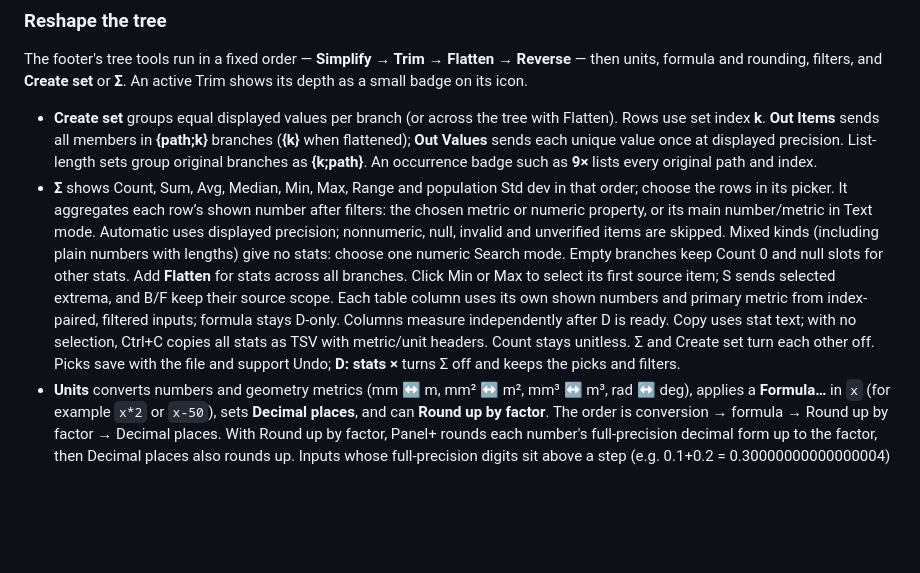
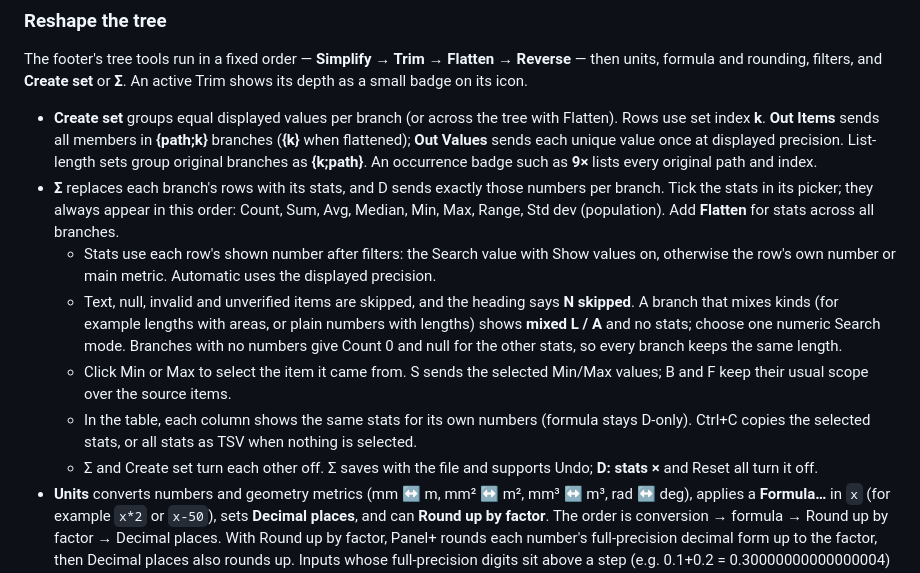
Before and after one commit to tsoumdoa/better-gh-panel, a Markdown page: README.md, the part around one of its changes. Rendered like a GitHub page; blank space fills up the shorter version.

Commit message:
Tighten branch-stats README and CHANGELOG
Co-Authored-By: Claude Opus 5.5 <noreply@anthropic.com>

```diff
--- a/README.md
+++ b/README.md
@@ -100,7 +100,12 @@ Unsupported properties show `n/a`. Text comparisons are exact; quote text to kee
 The footer's tree tools run in a fixed order — **Simplify → Trim → Flatten → Reverse** — then units, formula and rounding, filters, and **Create set** or **Σ**. An active Trim shows its depth as a small badge on its icon.
 
 - **Create set** groups equal displayed values per branch (or across the tree with Flatten). Rows use set index **k**. **Out Items** sends all members in **{path;k}** branches (**{k}** when flattened); **Out Values** sends each unique value once at displayed precision. List-length sets group original branches as **{k;path}**. An occurrence badge such as **9×** lists every original path and index.
-- **Σ** shows Count, Sum, Avg, Median, Min, Max, Range and population Std dev in that order; choose the rows in its picker. It aggregates each row’s shown number after filters: the chosen metric or numeric property, or its main number/metric in Text mode. Automatic uses displayed precision; nonnumeric, null, invalid and unverified items are skipped. Mixed kinds (including plain numbers with lengths) give no stats: choose one numeric Search mode. Empty branches keep Count 0 and null slots for other stats. Add **Flatten** for stats across all branches. Click Min or Max to select its first source item; S sends selected extrema, and B/F keep their source scope. Each table column uses its own shown numbers and primary metric from index-paired, filtered inputs; formula stays D-only. Columns measure independently after D is ready. Copy uses stat text; with no selection, Ctrl+C copies all stats as TSV with metric/unit headers. Count stays unitless. Σ and Create set turn each other off. Picks save with the file and support Undo; **D: stats ×** turns Σ off and keeps the picks and filters.
+- **Σ** replaces each branch's rows with its stats, and D sends exactly those numbers per branch. Tick the stats in its picker; they always appear in this order: Count, Sum, Avg, Median, Min, Max, Range, Std dev (population). Add **Flatten** for stats across all branches.
+  - Stats use each row's shown number after filters: the Search value with Show values on, otherwise the row's own number or main metric. Automatic uses the displayed precision.
+  - Text, null, invalid and unverified items are skipped, and the heading says **N skipped**. A branch that mixes kinds (for example lengths with areas, or plain numbers with lengths) shows **mixed L / A** and no stats; choose one numeric Search mode. Branches with no numbers give Count 0 and null for the other stats, so every branch keeps the same length.
+  - Click Min or Max to select the item it came from. S sends the selected Min/Max values; B and F keep their usual scope over the source items.
+  - In the table, each column shows the same stats for its own numbers (formula stays D-only). Ctrl+C copies the selected stats, or all stats as TSV when nothing is selected.
+  - Σ and Create set turn each other off. Σ saves with the file and supports Undo; **D: stats ×** and Reset all turn it off.
 - **Units** converts numbers and geometry metrics (mm ↔ m, mm² ↔ m², mm³ ↔ m³, rad ↔ deg), applies a **Formula…** in `x` (for example `x*2` or `x-50`), sets **Decimal places**, and can **Round up by factor**. The order is conversion → formula → Round up by factor → Decimal places. With Round up by factor, Panel+ rounds each number's full-precision decimal form up to the factor, then Decimal places also rounds up. Inputs whose full-precision digits sit above a step (e.g. 0.1+0.2 = 0.30000000000000004) round up to the next step. Without a factor, decimal rounding remains half away from zero. Rounding uses the faithful 15-digit decimal form when possible, so 2.675 at 2 decimal places becomes 2.68, as in Excel. Hover a rounded row to see its raw value and rounding. When active, the Units chip reads compactly, for example **→m² ↑0.25 3dp** (target unit, factor, decimals), and widens to fit; its tooltip spells out the full setting.
 - **Formula…** uses the converted number before rounding as `x`. The preview updates while typing; wire outputs wait for Enter or clicking away. Esc or Cancel restores the previous formula and selection. Invalid drafts keep the last valid rows. Use `+ - * / ^`, parentheses, `pi`, `abs`, `sqrt`, `floor`, `ceil`, `min` or `max`; `*2` expands to `x*2`, and `-50` to `x-50`. Signed expressions such as `-x^2` keep their usual meaning, `-(x^2)`. Keep units out of the formula. Negative results are allowed; non-finite results show **unavailable**. Formula is saved with the component and supports Undo. **Formula: off** or `x` clears it.
 - **Clear filters** clears search, mode, type, path, invalid-only, sorting, selection and scroll. Use the **×** on the footer's **D: 1 filter** chip or the component's right-click menu. When only sorting or a search mode is set, the chip names it instead (**Sorted ×**, **Length ×**, **Length · sorted ×**). One Undo restores the filters.
```
Also changed, not shown: other parts of README.md (+1 -1 lines), CHANGELOG.md (+4 -8 lines).
